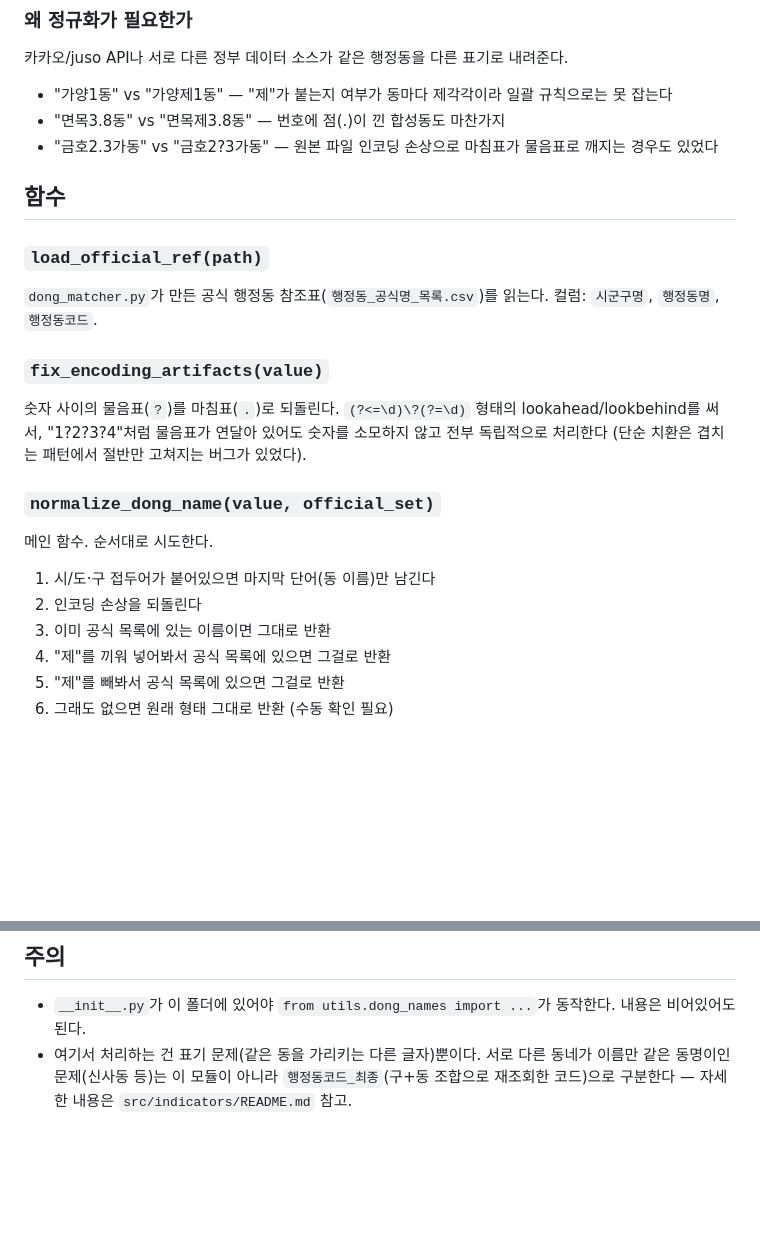
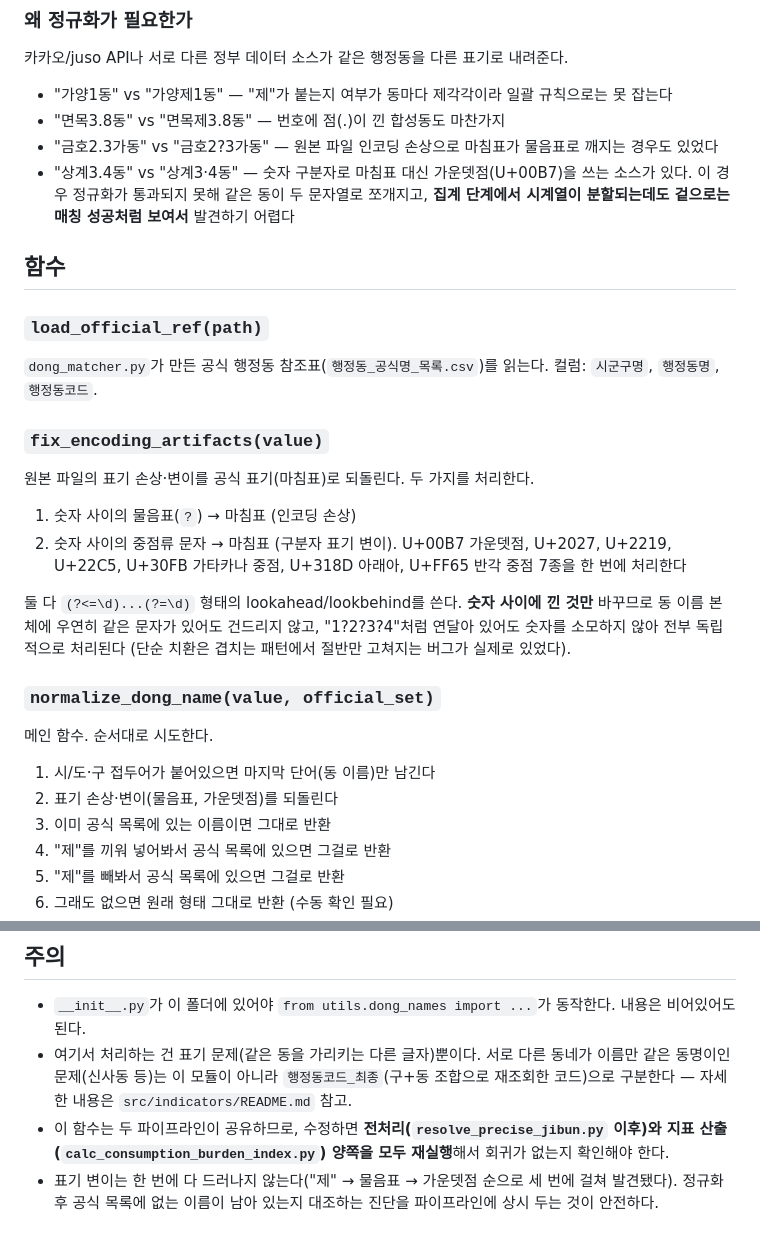
Before and after one commit to Jaeho5735/Analysis-of-Youth-Savings-Capacity-Project, a Markdown page: src/utils/README.md, 2 parts joined by grey strips. Rendered like a GitHub page; blank space fills up the shorter version.

Commit message:
Revise README for encoding and normalization details
Update README.md to clarify encoding issues and normalization process for dong names.

```diff
--- a/src/utils/README.md
+++ b/src/utils/README.md
@@ -11,6 +11,7 @@
 - "가양1동" vs "가양제1동" — "제"가 붙는지 여부가 동마다 제각각이라 일괄 규칙으로는 못 잡는다
 - "면목3.8동" vs "면목제3.8동" — 번호에 점(.)이 낀 합성동도 마찬가지
 - "금호2.3가동" vs "금호2?3가동" — 원본 파일 인코딩 손상으로 마침표가 물음표로 깨지는 경우도 있었다
+- "상계3.4동" vs "상계3·4동" — 숫자 구분자로 마침표 대신 가운뎃점(U+00B7)을 쓰는 소스가 있다. 이 경우 정규화가 통과되지 못해 같은 동이 두 문자열로 쪼개지고, **집계 단계에서 시계열이 분할되는데도 겉으로는 매칭 성공처럼 보여서** 발견하기 어렵다
 
 ## 함수
 
@@ -18,12 +19,17 @@
 `dong_matcher.py`가 만든 공식 행정동 참조표(`행정동_공식명_목록.csv`)를 읽는다. 컬럼: `시군구명`, `행정동명`, `행정동코드`.
 
 ### `fix_encoding_artifacts(value)`
-숫자 사이의 물음표(`?`)를 마침표(`.`)로 되돌린다. `(?<=\d)\?(?=\d)` 형태의 lookahead/lookbehind를 써서, "1?2?3?4"처럼 물음표가 연달아 있어도 숫자를 소모하지 않고 전부 독립적으로 처리한다 (단순 치환은 겹치는 패턴에서 절반만 고쳐지는 버그가 있었다).
+원본 파일의 표기 손상·변이를 공식 표기(마침표)로 되돌린다. 두 가지를 처리한다.
+
+1. 숫자 사이의 물음표(`?`) → 마침표 (인코딩 손상)
+2. 숫자 사이의 중점류 문자 → 마침표 (구분자 표기 변이). U+00B7 가운뎃점, U+2027, U+2219, U+22C5, U+30FB 가타카나 중점, U+318D 아래아, U+FF65 반각 중점 7종을 한 번에 처리한다
+
+둘 다 `(?<=\d)...(?=\d)` 형태의 lookahead/lookbehind를 쓴다. **숫자 사이에 낀 것만** 바꾸므로 동 이름 본체에 우연히 같은 문자가 있어도 건드리지 않고, "1?2?3?4"처럼 연달아 있어도 숫자를 소모하지 않아 전부 독립적으로 처리된다 (단순 치환은 겹치는 패턴에서 절반만 고쳐지는 버그가 실제로 있었다).
 
 ### `normalize_dong_name(value, official_set)`
 메인 함수. 순서대로 시도한다.
 1. 시/도·구 접두어가 붙어있으면 마지막 단어(동 이름)만 남긴다
-2. 인코딩 손상을 되돌린다
+2. 표기 손상·변이(물음표, 가운뎃점)를 되돌린다
 3. 이미 공식 목록에 있는 이름이면 그대로 반환
 4. "제"를 끼워 넣어봐서 공식 목록에 있으면 그걸로 반환
 5. "제"를 빼봐서 공식 목록에 있으면 그걸로 반환
@@ -50,3 +56,5 @@ df["행정동명"] = df["행정동명"].apply(lambda v: normalize_dong_name(v, o
 
 - `__init__.py`가 이 폴더에 있어야 `from utils.dong_names import ...`가 동작한다. 내용은 비어있어도 된다.
 - 여기서 처리하는 건 표기 문제(같은 동을 가리키는 다른 글자)뿐이다. 서로 다른 동네가 이름만 같은 동명이인 문제(신사동 등)는 이 모듈이 아니라 `행정동코드_최종`(구+동 조합으로 재조회한 코드)으로 구분한다 — 자세한 내용은 `src/indicators/README.md` 참고.
+- 이 함수는 두 파이프라인이 공유하므로, 수정하면 **전처리(`resolve_precise_jibun.py` 이후)와 지표 산출(`calc_consumption_burden_index.py`) 양쪽을 모두 재실행**해서 회귀가 없는지 확인해야 한다.
+- 표기 변이는 한 번에 다 드러나지 않는다("제" → 물음표 → 가운뎃점 순으로 세 번에 걸쳐 발견됐다). 정규화 후 공식 목록에 없는 이름이 남아 있는지 대조하는 진단을 파이프라인에 상시 두는 것이 안전하다.
```
